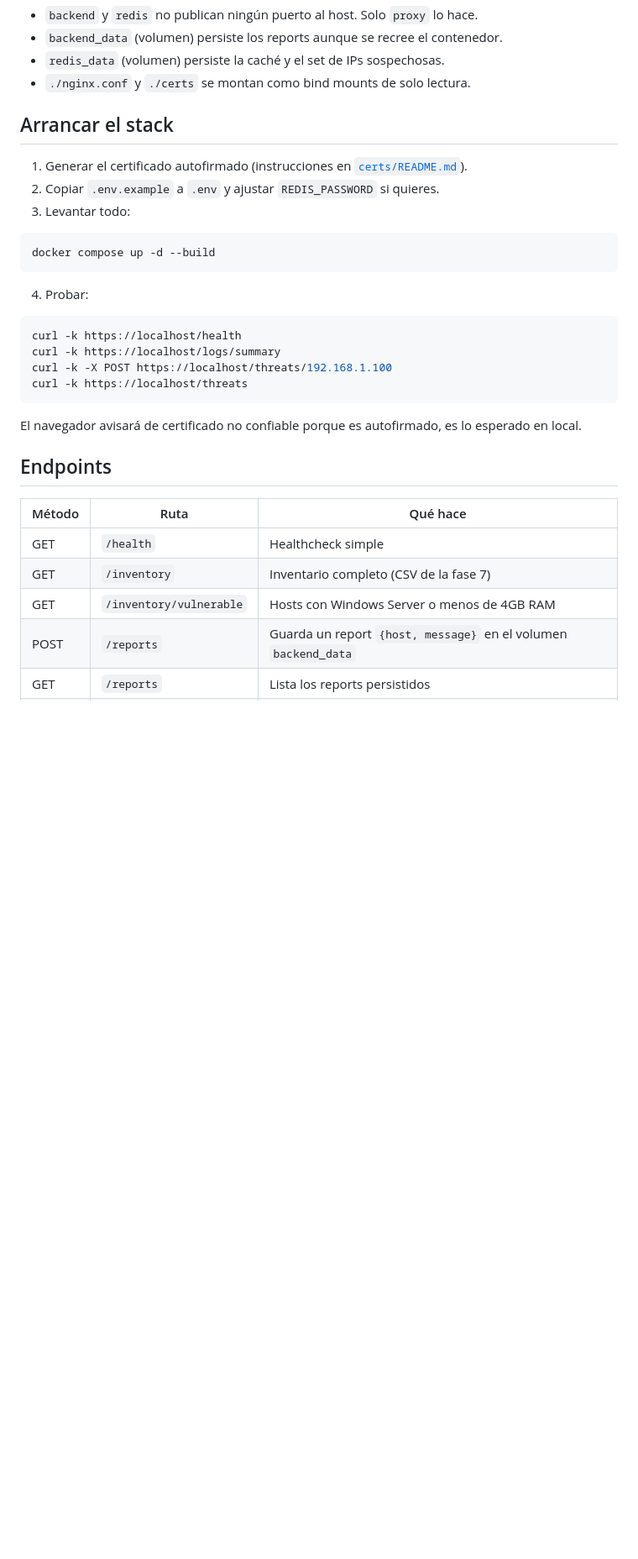
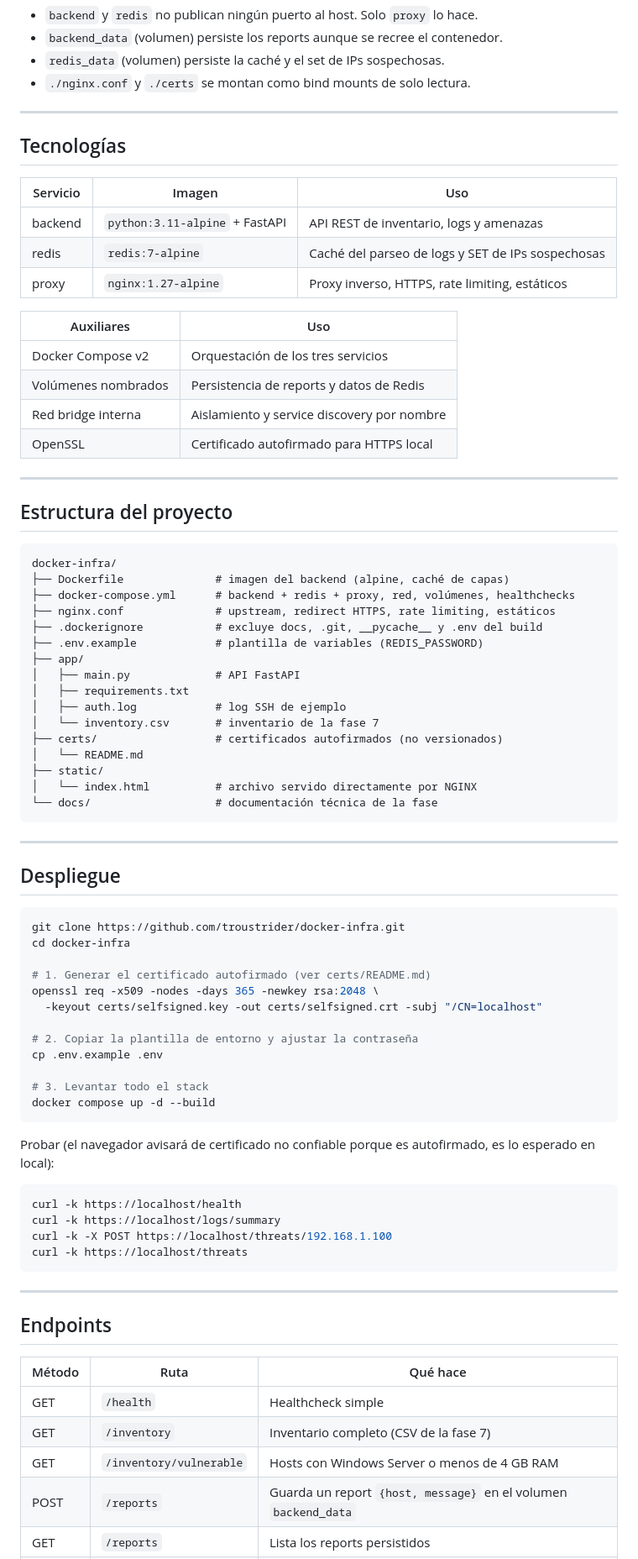
Before and after one commit to troustrider/docker-infra, a Markdown page: README.md, the part around one of its changes. Shown at 84% size. Drawn GitHub-style; blank space fills up the shorter version.

Commit message:
docs: alinear README con el esquema estandar de los repos del bootcamp

````diff
--- a/README.md
+++ b/README.md
@@ -21,17 +44,66 @@ Dockerización del [toolkit de sysadmin en Python](../sysadmin-toolkit) de la fa
 - `redis_data` (volumen) persiste la caché y el set de IPs sospechosas.
 - `./nginx.conf` y `./certs` se montan como bind mounts de solo lectura.
 
-## Arrancar el stack
+---
 
-1. Generar el certificado autofirmado (instrucciones en [`certs/README.md`](certs/README.md)).
-2. Copiar `.env.example` a `.env` y ajustar `REDIS_PASSWORD` si quieres.
-3. Levantar todo:
+## Tecnologías
+
+| Servicio | Imagen | Uso |
+|----------|--------|-----|
+| backend | `python:3.11-alpine` + FastAPI | API REST de inventario, logs y amenazas |
+| redis | `redis:7-alpine` | Caché del parseo de logs y SET de IPs sospechosas |
+| proxy | `nginx:1.27-alpine` | Proxy inverso, HTTPS, rate limiting, estáticos |
+
+| Auxiliares | Uso |
+|------------|-----|
+| Docker Compose v2 | Orquestación de los tres servicios |
+| Volúmenes nombrados | Persistencia de reports y datos de Redis |
+| Red bridge interna | Aislamiento y service discovery por nombre |
+| OpenSSL | Certificado autofirmado para HTTPS local |
+
+---
+
+## Estructura del proyecto
+
+```
+docker-infra/
+├── Dockerfile              # imagen del backend (alpine, caché de capas)
+├── docker-compose.yml      # backend + redis + proxy, red, volúmenes, healthchecks
+├── nginx.conf              # upstream, redirect HTTPS, rate limiting, estáticos
+├── .dockerignore           # excluye docs, .git, __pycache__ y .env del build
+├── .env.example            # plantilla de variables (REDIS_PASSWORD)
+├── app/
+│   ├── main.py             # API FastAPI
+│   ├── requirements.txt
+│   ├── auth.log            # log SSH de ejemplo
+│   └── inventory.csv       # inventario de la fase 7
+├── certs/                  # certificados autofirmados (no versionados)
+│   └── README.md
+├── static/
+│   └── index.html          # archivo servido directamente por NGINX
+└── docs/                   # documentación técnica de la fase
+```
+
+---
+
+## Despliegue
 
 ```bash
+git clone https://github.com/troustrider/docker-infra.git
+cd docker-infra
+
+# 1. Generar el certificado autofirmado (ver certs/README.md)
+openssl req -x509 -nodes -days 365 -newkey rsa:2048 \
+  -keyout certs/selfsigned.key -out certs/selfsigned.crt -subj "/CN=localhost"
+
+# 2. Copiar la plantilla de entorno y ajustar la contraseña
+cp .env.example .env
+
+# 3. Levantar todo el stack
 docker compose up -d --build
 ```
 
-4. Probar:
+Probar (el navegador avisará de certificado no confiable porque es autofirmado, es lo esperado en local):
 
 ```bash
 curl -k https://localhost/health
@@ -40,14 +112,14 @@ curl -k -X POST https://localhost/threats/192.168.1.100
 curl -k https://localhost/threats
 ```
 
-El navegador avisará de certificado no confiable porque es autofirmado, es lo esperado en local.
+---
 
 ## Endpoints
 
 | Método | Ruta | Qué hace |
-|---|---|---|
+|--------|------|----------|
 | GET | `/health` | Healthcheck simple |
 | GET | `/inventory` | Inventario completo (CSV de la fase 7) |
-| GET | `/inventory/vulnerable` | Hosts con Windows Server o menos de 4GB RAM |
+| GET | `/inventory/vulnerable` | Hosts con Windows Server o menos de 4 GB RAM |
 | POST | `/reports` | Guarda un report `{host, message}` en el volumen `backend_data` |
 | GET | `/reports` | Lista los reports persistidos |
````
Also changed, not shown: other parts of README.md (+33 -16 lines).
